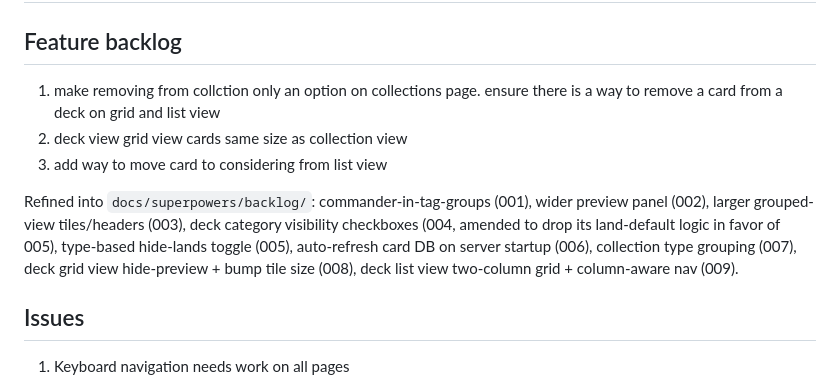
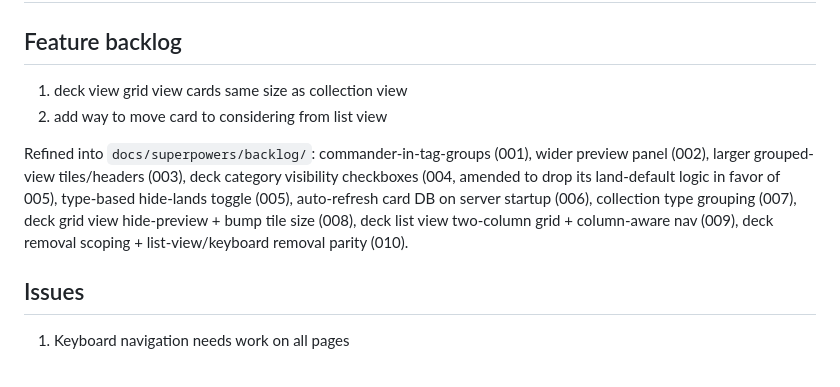
Before and after one commit to Aidan-McGuire/mtg_app, a Markdown page: notes.md, the part around the change. Rendered like a GitHub page.

Commit message:
docs(backlog): refine item 010 (deck removal scoping + keyboard/list-view parity)
Stage 1 refinement of raw notes.md idea #1: stop the deck-page modal from
exposing collection-quantity removal, add a remove button to list view,
and add a shared Backspace shortcut (with focused-card hint) for both
deck views.

Co-Authored-By: Claude Sonnet 5 <noreply@anthropic.com>

```diff
--- a/notes.md
+++ b/notes.md
@@ -1,9 +1,8 @@
 # Notes
 ## Feature backlog
 
-1. make removing from collction only an option on collections page. ensure there is a way to remove a card from a deck on grid and list view
-2. deck view grid view cards same size as collection view
-3. add way to move card to considering from list view
+1. deck view grid view cards same size as collection view
+2. add way to move card to considering from list view
 
 Refined into `docs/superpowers/backlog/`: commander-in-tag-groups (001),
 wider preview panel (002), larger grouped-view tiles/headers (003),
@@ -11,7 +10,8 @@ deck category visibility checkboxes (004, amended to drop its land-default
 logic in favor of 005), type-based hide-lands toggle (005), auto-refresh
 card DB on server startup (006), collection type grouping (007), deck grid
 view hide-preview + bump tile size (008), deck list view two-column grid +
-column-aware nav (009).
+column-aware nav (009), deck removal scoping + list-view/keyboard removal
+parity (010).
 
 
 
```
Also changed, not shown: 1 other file.
